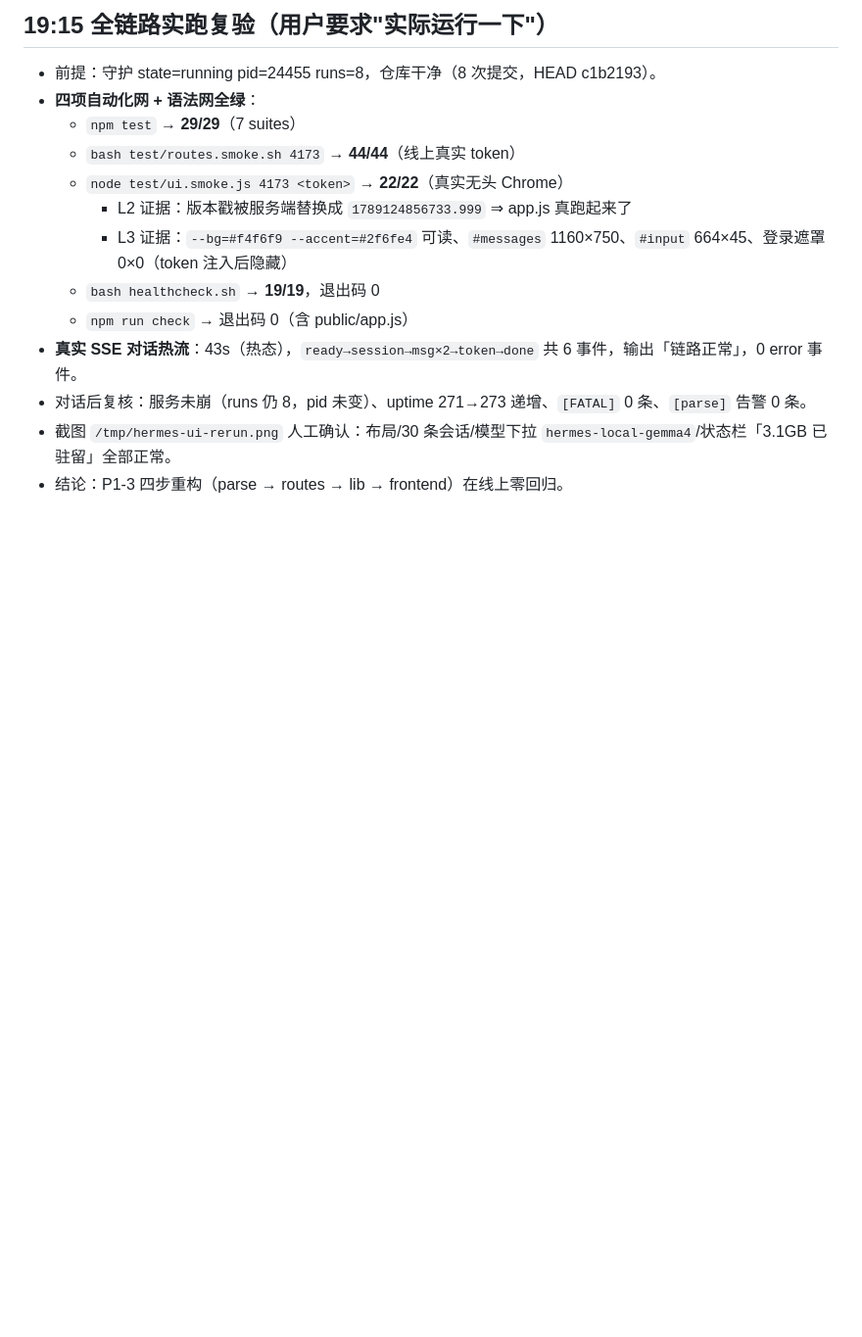
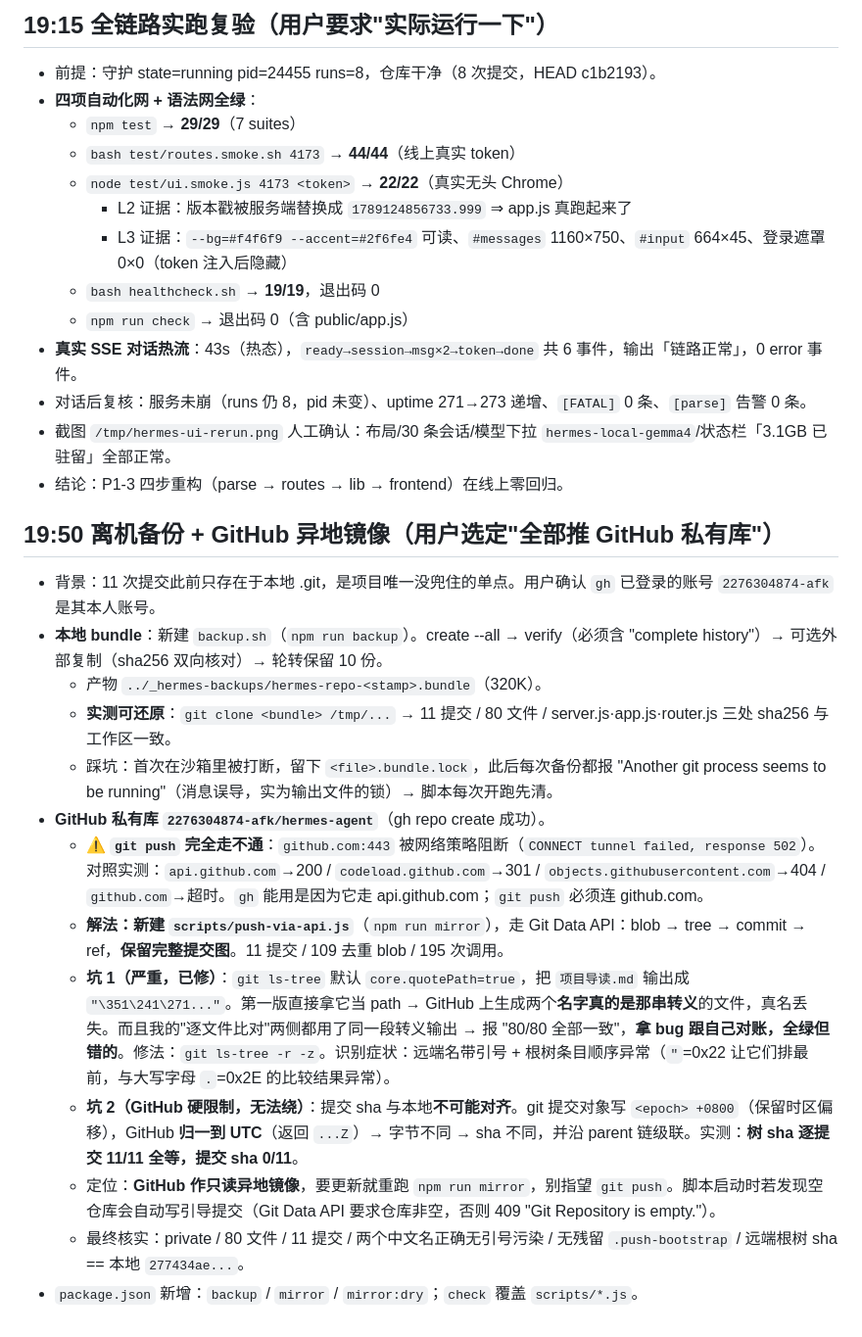
Before and after one commit to 2276304874-afk/hermes-agent, a Markdown page: .workbuddy/memory/2026-09-11.md, the part around the change. Shown at 98% size. GitHub-like rendering; blank space fills up the shorter version.

Commit message:
docs(memory): 记录离机备份与 GitHub 异地镜像（含 ls-tree 转义坑与 sha 不可对齐的硬限制）

```diff
--- a/.workbuddy/memory/2026-09-11.md
+++ b/.workbuddy/memory/2026-09-11.md
@@ -474,3 +474,18 @@ setup.sh 恢复 launchd 守护（bootstrap 依旧只在他的 GUI session 里能
 - 对话后复核：服务未崩（runs 仍 8，pid 未变）、uptime 271→273 递增、`[FATAL]` 0 条、`[parse]` 告警 0 条。
 - 截图 `/tmp/hermes-ui-rerun.png` 人工确认：布局/30 条会话/模型下拉 `hermes-local-gemma4`/状态栏「3.1GB 已驻留」全部正常。
 - 结论：P1-3 四步重构（parse → routes → lib → frontend）在线上零回归。
+
+## 19:50 离机备份 + GitHub 异地镜像（用户选定"全部推 GitHub 私有库"）
+- 背景：11 次提交此前只存在于本地 .git，是项目唯一没兜住的单点。用户确认 `gh` 已登录的账号 `2276304874-afk` 是其本人账号。
+- **本地 bundle**：新建 `backup.sh`（`npm run backup`）。create --all → verify（必须含 "complete history"）→ 可选外部复制（sha256 双向核对）→ 轮转保留 10 份。
+  - 产物 `../_hermes-backups/hermes-repo-<stamp>.bundle`（320K）。
+  - **实测可还原**：`git clone <bundle> /tmp/...` → 11 提交 / 80 文件 / server.js·app.js·router.js 三处 sha256 与工作区一致。
+  - 踩坑：首次在沙箱里被打断，留下 `<file>.bundle.lock`，此后每次备份都报 "Another git process seems to be running"（消息误导，实为输出文件的锁）→ 脚本每次开跑先清。
+- **GitHub 私有库 `2276304874-afk/hermes-agent`**（gh repo create 成功）。
+  - ⚠️ **`git push` 完全走不通**：`github.com:443` 被网络策略阻断（`CONNECT tunnel failed, response 502`）。对照实测：`api.github.com`→200 / `codeload.github.com`→301 / `objects.githubusercontent.com`→404 / `github.com`→超时。`gh` 能用是因为它走 api.github.com；`git push` 必须连 github.com。
+  - **解法：新建 `scripts/push-via-api.js`**（`npm run mirror`），走 Git Data API：blob → tree → commit → ref，**保留完整提交图**。11 提交 / 109 去重 blob / 195 次调用。
+  - **坑 1（严重，已修）**：`git ls-tree` 默认 `core.quotePath=true`，把 `项目导读.md` 输出成 `"\351\241\271..."`。第一版直接拿它当 path → GitHub 上生成两个**名字真的是那串转义**的文件，真名丢失。而且我的"逐文件比对"两侧都用了同一段转义输出 → 报 "80/80 全部一致"，**拿 bug 跟自己对账，全绿但错的**。修法：`git ls-tree -r -z`。识别症状：远端名带引号 + 根树条目顺序异常（`"`=0x22 让它们排最前，与大写字母 `.`=0x2E 的比较结果异常）。
+  - **坑 2（GitHub 硬限制，无法绕）**：提交 sha 与本地**不可能对齐**。git 提交对象写 `<epoch> +0800`（保留时区偏移），GitHub **归一到 UTC**（返回 `...Z`）→ 字节不同 → sha 不同，并沿 parent 链级联。实测：**树 sha 逐提交 11/11 全等，提交 sha 0/11**。
+  - 定位：**GitHub 作只读异地镜像**，要更新就重跑 `npm run mirror`，别指望 `git push`。脚本启动时若发现空仓库会自动写引导提交（Git Data API 要求仓库非空，否则 409 "Git Repository is empty."）。
+  - 最终核实：private / 80 文件 / 11 提交 / 两个中文名正确无引号污染 / 无残留 `.push-bootstrap` / 远端根树 sha == 本地 `277434ae...`。
+- `package.json` 新增：`backup` / `mirror` / `mirror:dry`；`check` 覆盖 `scripts/*.js`。
```
Also changed, not shown: .workbuddy/memory/MEMORY.md (+13 -1 lines).
